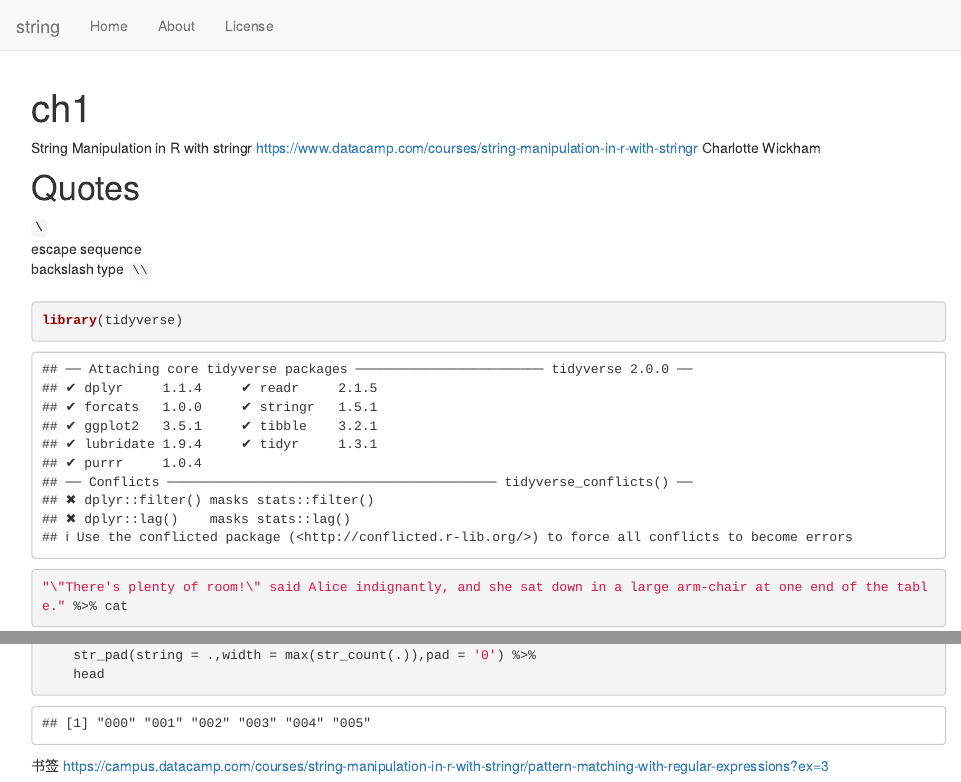
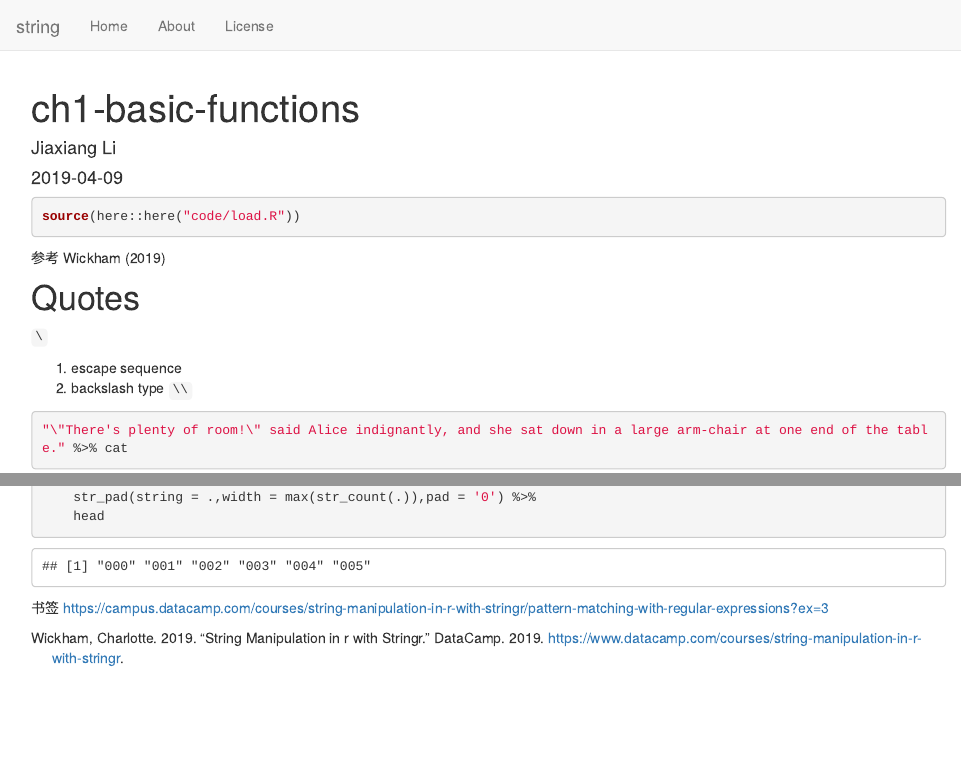
Before and after one commit to JiaxiangBU/string, an R Markdown document (analysis/ch1.Rmd): the page in a window 1100 px wide, from its top, and a second part further down, joined at a grey line. Rendered offline with R 4.5, knitr and Pandoc, with nearby package versions; both versions are drawn in the output format of the newer one; drawn as R Markdown's standard HTML page in place of the format the file asks for.

Commit message:
1. update ch1

````diff
--- a/analysis/ch1.Rmd
+++ b/analysis/ch1.Rmd
@@ -1,20 +1,25 @@
 ---
-title: "ch1"
-output: github_document
+title: "ch1-basic-functions"
+author: Jiaxiang Li
+date: "`r Sys.Date()`"
+bibliography: ../refs/add.bib
 ---
 
-String Manipulation in R with stringr
-https://www.datacamp.com/courses/string-manipulation-in-r-with-stringr
-Charlotte Wickham
+```{r message=FALSE, warning=FALSE}
+source(here::here("code/load.R"))
+```
+
+
+参考 @Charlotte_Wickham2019
 
 # Quotes
 
 `\`
-: escape sequence
-: backslash type `\\`
+
+1. escape sequence
+1. backslash type `\\`
 
 ```{r}
-library(tidyverse)
 "\"There's plenty of room!\" said Alice indignantly, and she sat down in a large arm-chair at one end of the table." %>% cat
 '"There\'s plenty of room!" said Alice indignantly, and she sat down in a large arm-chair at one end of the table.' %>% cat
 ```
--- /dev/null
+++ b/refs/add.bib
@@ -0,0 +1,8 @@
+@online{Charlotte_Wickham2019,
+author = {Charlotte Wickham},
+title = {String Manipulation in R with stringr},
+year = 2019,
+howpublished = {DataCamp},
+url = {https://www.datacamp.com/courses/string-manipulation-in-r-with-stringr},
+urldate = {2019-04-09}
+}
````
Also changed, not shown: NEWS.md (+1 -0 lines), code/load.R (added, +3 -0 lines), code/README.md (renamed from R/README.md), code/_file-mgm.Rmd (renamed from R/_file-mgm.Rmd), 1 other file.
